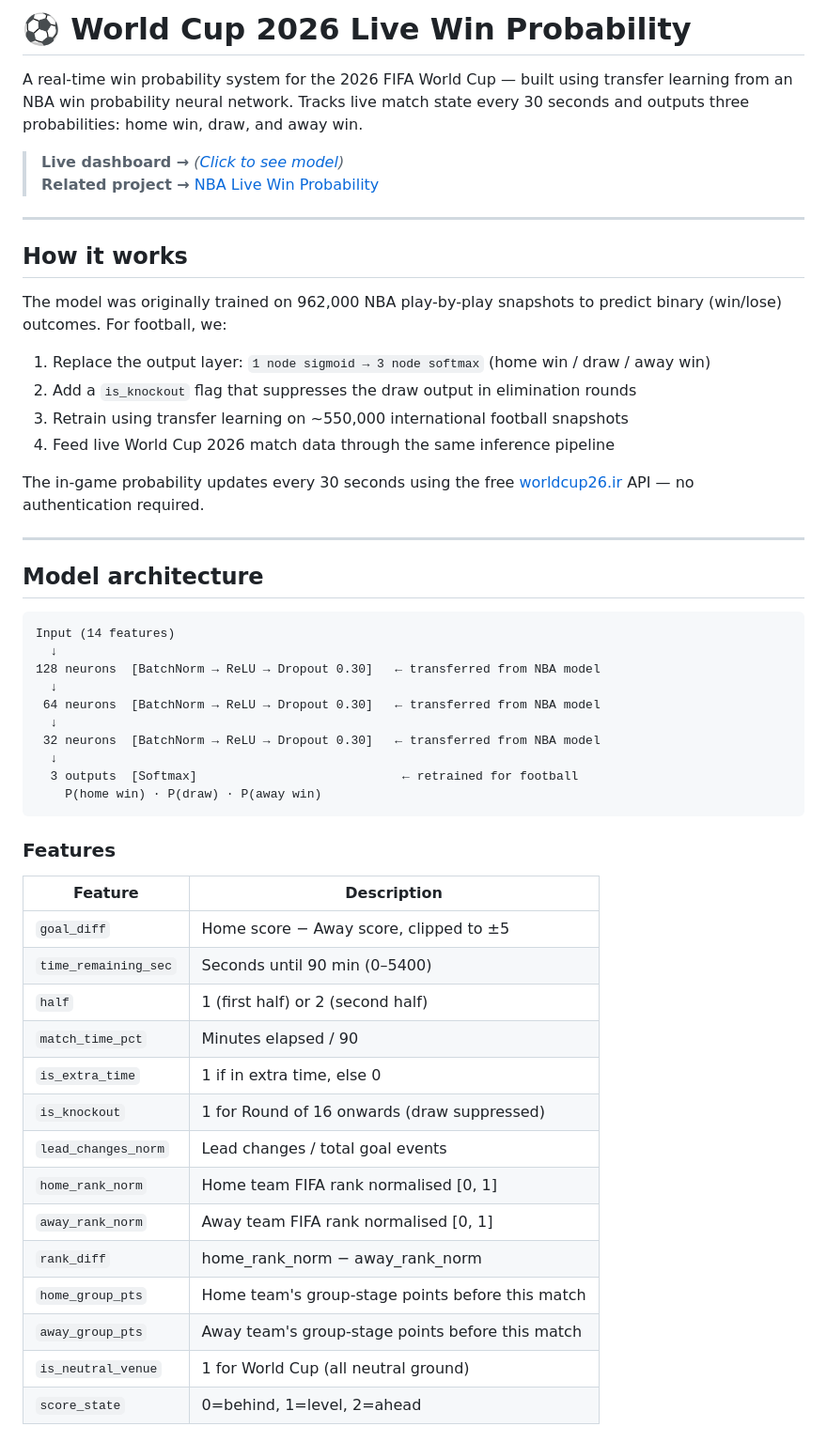
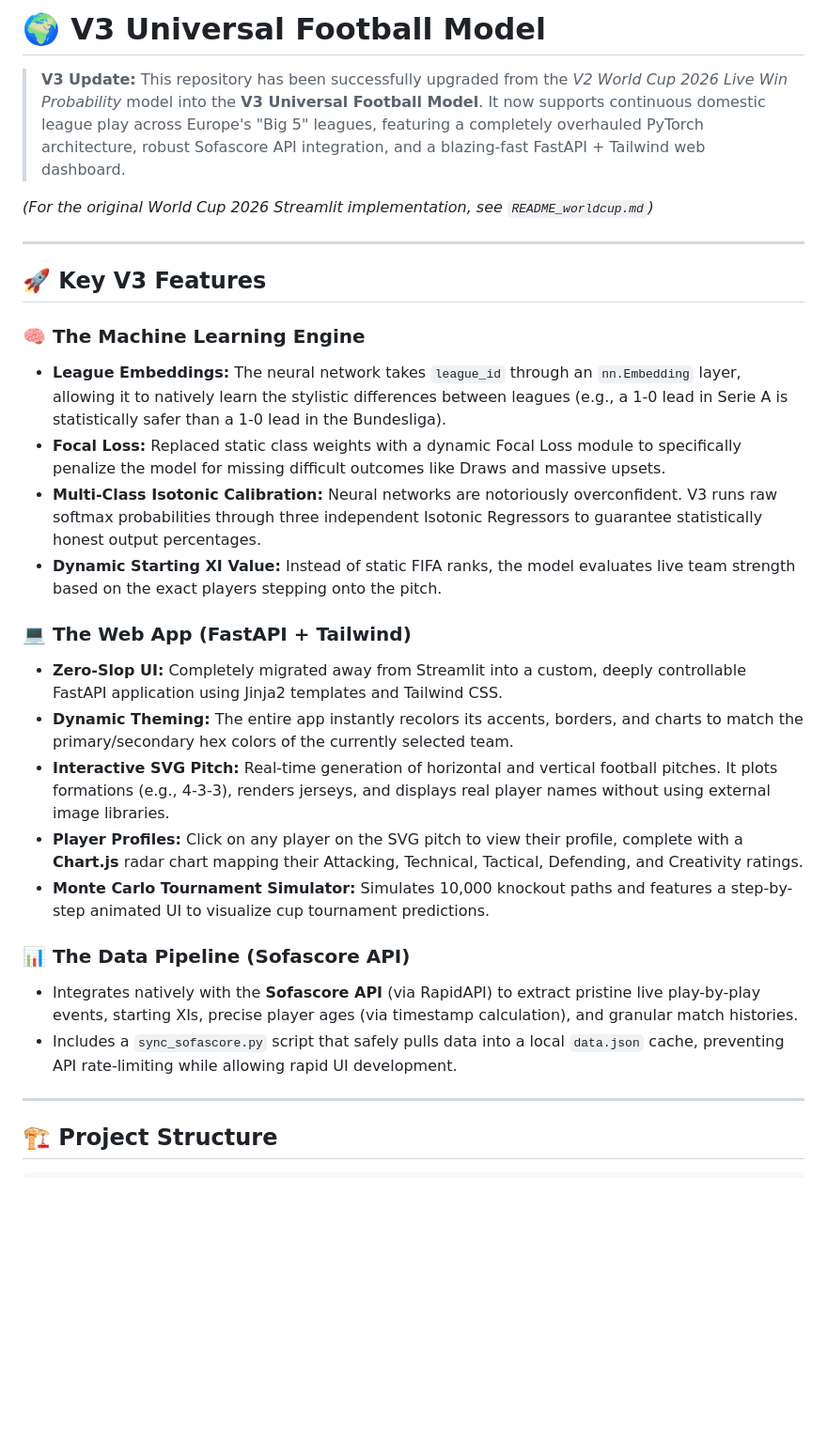
Before and after one commit to rhkhabure/FIFA-WORLDCUP-PREDICTION, a Markdown page: README.md, the part around one of its changes. Shown at 94% size. GitHub-like rendering; blank space fills up the shorter version.

Commit message:
docs: completely rewrite README.md for V3 Universal Football Model
Co-authored-by: arena-agent <297053741+arena-agent@users.noreply.github.com>

````diff
--- a/README.md
+++ b/README.md
@@ -1,60 +1,31 @@
-# ⚽ World Cup 2026 Live Win Probability
+# 🌍 V3 Universal Football Model
 
-A real-time win probability system for the 2026 FIFA World Cup — built using transfer
-learning from an NBA win probability neural network. Tracks live match state every 30
-seconds and outputs three probabilities: home win, draw, and away win.
+> **V3 Update:** This repository has been successfully upgraded from the *V2 World Cup 2026 Live Win Probability* model into the **V3 Universal Football Model**. It now supports continuous domestic league play across Europe's "Big 5" leagues, featuring a completely overhauled PyTorch architecture, robust Sofascore API integration, and a blazing-fast FastAPI + Tailwind web dashboard.
 
-> **Live dashboard →** *([Click to see model](https://fifa-worldcup-prediction-kc3azpj8tc2ynw4ylnjqv8.streamlit.app/))*
-> **Related project →** [NBA Live Win Probability](https://github.com/rhkhabure/NBA-Live-Win-Probability)
+*(For the original World Cup 2026 Streamlit implementation, see `README_worldcup.md`)*
 
 ---
 
-## How it works
+## 🚀 Key V3 Features
 
-The model was originally trained on 962,000 NBA play-by-play snapshots to predict
-binary (win/lose) outcomes. For football, we:
+### 🧠 The Machine Learning Engine
+*   **League Embeddings:** The neural network takes `league_id` through an `nn.Embedding` layer, allowing it to natively learn the stylistic differences between leagues (e.g., a 1-0 lead in Serie A is statistically safer than a 1-0 lead in the Bundesliga).
+*   **Focal Loss:** Replaced static class weights with a dynamic Focal Loss module to specifically penalize the model for missing difficult outcomes like Draws and massive upsets.
+*   **Multi-Class Isotonic Calibration:** Neural networks are notoriously overconfident. V3 runs raw softmax probabilities through three independent Isotonic Regressors to guarantee statistically honest output percentages.
+*   **Dynamic Starting XI Value:** Instead of static FIFA ranks, the model evaluates live team strength based on the exact players stepping onto the pitch.
 
-1. Replace the output layer: `1 node sigmoid → 3 node softmax` (home win / draw / away win)
-2. Add a `is_knockout` flag that suppresses the draw output in elimination rounds
-3. Retrain using transfer learning on ~550,000 international football snapshots
-4. Feed live World Cup 2026 match data through the same inference pipeline
+### 💻 The Web App (FastAPI + Tailwind)
+*   **Zero-Slop UI:** Completely migrated away from Streamlit into a custom, deeply controllable FastAPI application using Jinja2 templates and Tailwind CSS.
+*   **Dynamic Theming:** The entire app instantly recolors its accents, borders, and charts to match the primary/secondary hex colors of the currently selected team.
+*   **Interactive SVG Pitch:** Real-time generation of horizontal and vertical football pitches. It plots formations (e.g., 4-3-3), renders jerseys, and displays real player names without using external image libraries.
+*   **Player Profiles:** Click on any player on the SVG pitch to view their profile, complete with a **Chart.js** radar chart mapping their Attacking, Technical, Tactical, Defending, and Creativity ratings.
+*   **Monte Carlo Tournament Simulator:** Simulates 10,000 knockout paths and features a step-by-step animated UI to visualize cup tournament predictions.
 
-The in-game probability updates every 30 seconds using the free
-[worldcup26.ir](https://worldcup26.ir) API — no authentication required.
+### 📊 The Data Pipeline (Sofascore API)
+*   Integrates natively with the **Sofascore API** (via RapidAPI) to extract pristine live play-by-play events, starting XIs, precise player ages (via timestamp calculation), and granular match histories.
+*   Includes a `sync_sofascore.py` script that safely pulls data into a local `data.json` cache, preventing API rate-limiting while allowing rapid UI development.
 
 ---
 
-## Model architecture
+## 🏗️ Project Structure
 
-```
-Input (14 features)
-  ↓
-128 neurons  [BatchNorm → ReLU → Dropout 0.30]   ← transferred from NBA model
-  ↓
- 64 neurons  [BatchNorm → ReLU → Dropout 0.30]   ← transferred from NBA model
-  ↓
- 32 neurons  [BatchNorm → ReLU → Dropout 0.30]   ← transferred from NBA model
-  ↓
-  3 outputs  [Softmax]                            ← retrained for football
-    P(home win) · P(draw) · P(away win)
-```
-
-### Features
-
-| Feature | Description |
-|---|---|
-| `goal_diff` | Home score − Away score, clipped to ±5 |
-| `time_remaining_sec` | Seconds until 90 min (0–5400) |
-| `half` | 1 (first half) or 2 (second half) |
-| `match_time_pct` | Minutes elapsed / 90 |
-| `is_extra_time` | 1 if in extra time, else 0 |
-| `is_knockout` | 1 for Round of 16 onwards (draw suppressed) |
-| `lead_changes_norm` | Lead changes / total goal events |
-| `home_rank_norm` | Home team FIFA rank normalised [0, 1] |
-| `away_rank_norm` | Away team FIFA rank normalised [0, 1] |
-| `rank_diff` | home_rank_norm − away_rank_norm |
-| `home_group_pts` | Home team's group-stage points before this match |
-| `away_group_pts` | Away team's group-stage points before this match |
-| `is_neutral_venue` | 1 for World Cup (all neutral ground) |
-| `score_state` | 0=behind, 1=level, 2=ahead |
-
````
Also changed, not shown: other parts of README.md (+55 -142 lines).
